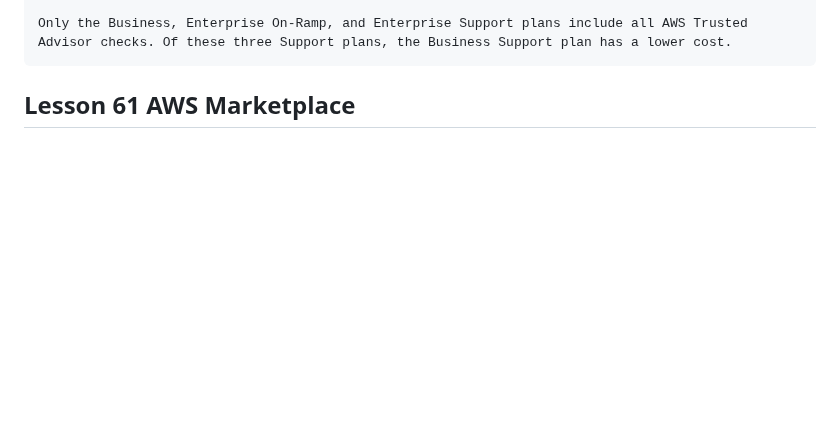
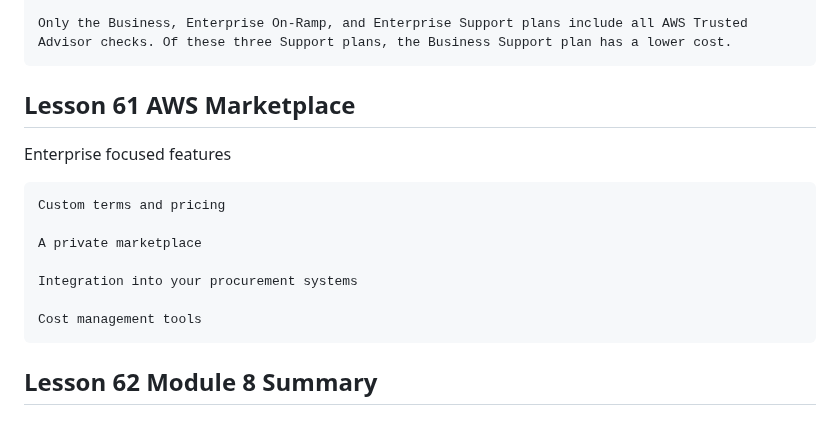
Before and after one commit to SurPun/AWS-Skill-Builder, a Markdown page: Module 8 Pricing and Support/Notes.md, the part around the change. GitHub-like rendering; blank space fills up the shorter version.

Commit message:
Lesson 61

```diff
--- a/Module 8 Pricing and Support/Notes.md
+++ b/Module 8 Pricing and Support/Notes.md
@@ -139,3 +139,15 @@ Knowledge check:
     Only the Business, Enterprise On-Ramp, and Enterprise Support plans include all AWS Trusted Advisor checks. Of these three Support plans, the Business Support plan has a lower cost.
 
 ## Lesson 61 AWS Marketplace
+
+Enterprise focused features
+
+    Custom terms and pricing
+
+    A private marketplace
+
+    Integration into your procurement systems
+
+    Cost management tools
+
+## Lesson 62 Module 8 Summary
```
